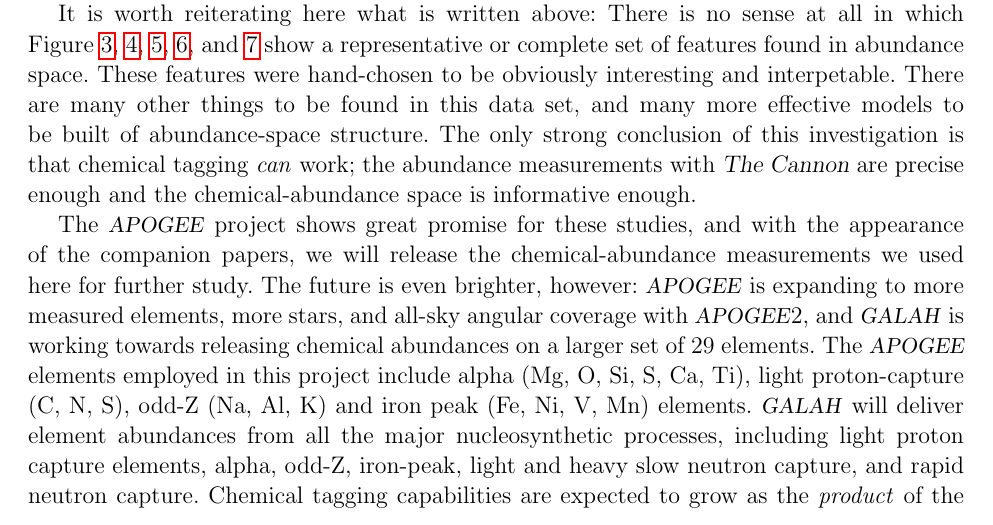
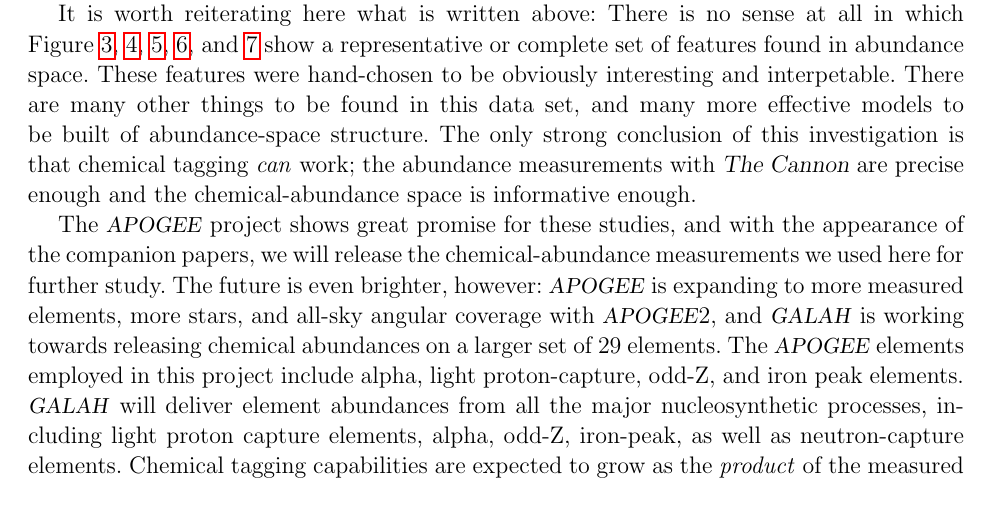
Before and after one commit to davidwhogg/Platypus, a LaTeX paper (papers/kmeans/kmeans.tex): part of page 18 of 20, cut so that both start at the same text. Compiled offline with pdfLaTeX.

Commit message:
Clarified heavy/slow neutron-capture, and shut down argument about 'what is an alpha element'

```diff
--- a/papers/kmeans/kmeans.tex
+++ b/papers/kmeans/kmeans.tex
@@ -819,13 +819,10 @@
 elements, more stars, and all-sky angular coverage with \apogee2, and
 \galah\ is working towards releasing chemical abundances on a larger set
 of 29 elements.
-The \apogee\ elements employed in this project include alpha
-(Mg, O, Si, S, Ca, Ti), light proton-capture (C, N, S), odd-Z (Na, Al, K)
-and iron peak (Fe, Ni, V, Mn) elements.
+The \apogee\ elements employed in this project include alpha, light proton-capture, odd-Z, and iron peak elements.
 \galah\ will deliver element abundances from all the major
 nucleosynthetic processes, including light proton capture elements,
-alpha, odd-Z, iron-peak, light and heavy slow neutron capture, and
-rapid neutron capture.
+alpha, odd-Z, iron-peak, as well as neutron-capture elements.
 Chemical tagging capabilities are expected to grow as the
 \emph{product} of the measured nucleosynthetic pathways.
 
```
